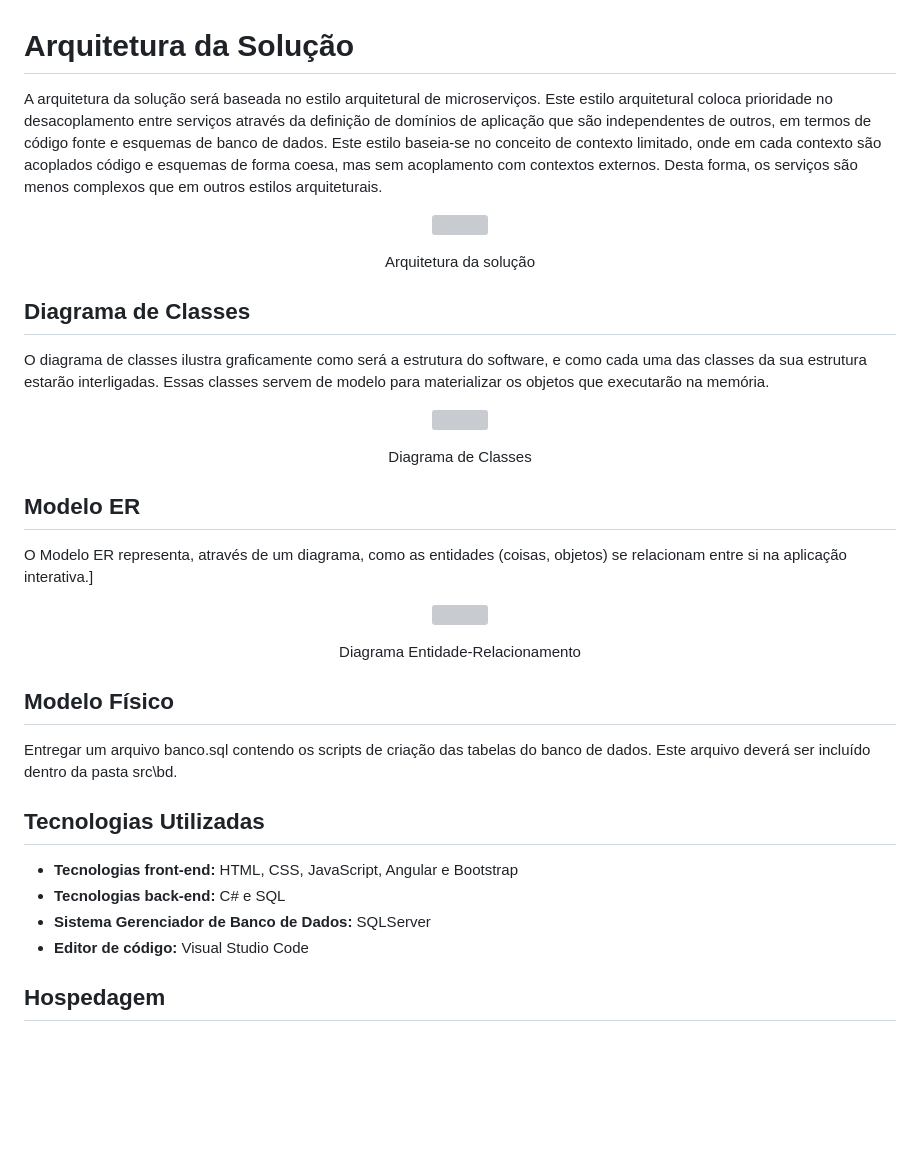
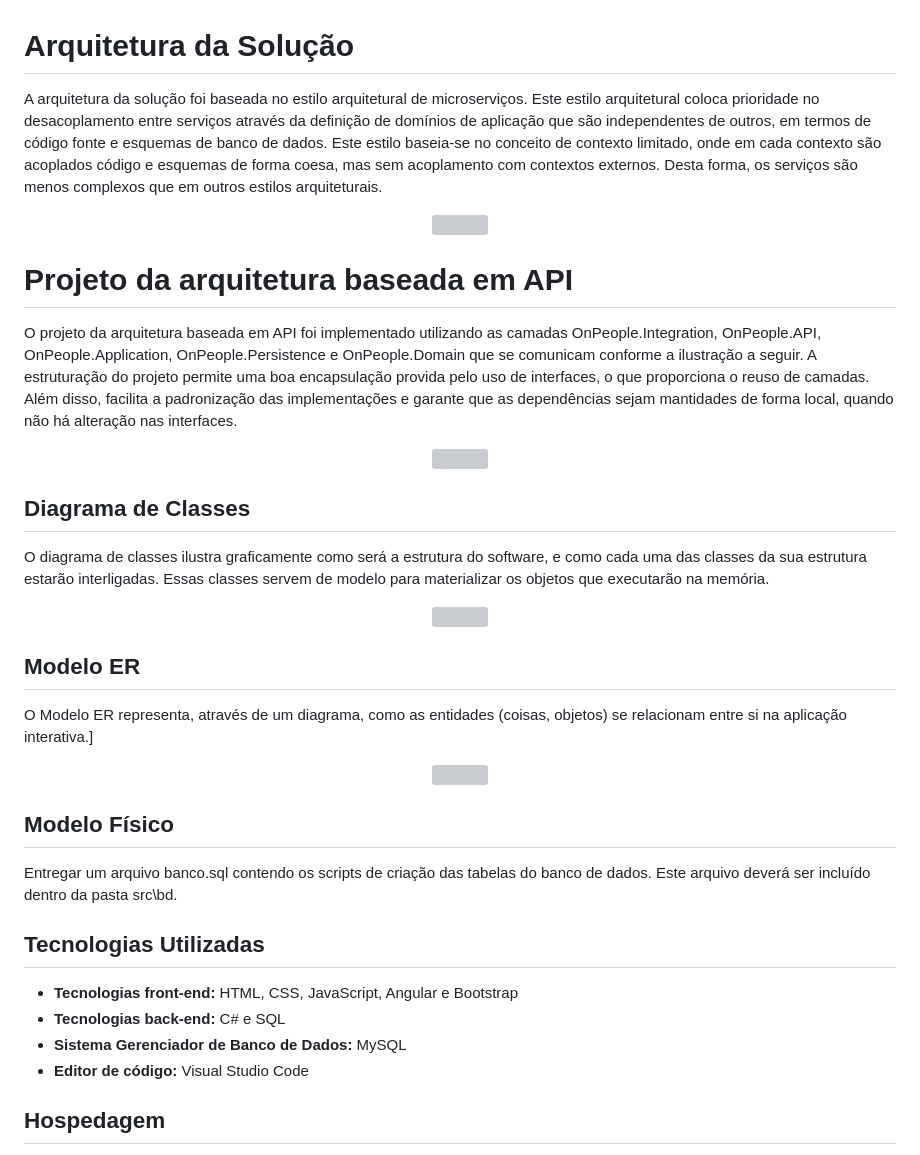
Before and after one commit to ICEI-PUC-Minas-PMV-ADS/pmv-ads-2023-1-e4-proj-apdist-t4-onpeople, a Markdown page: docs/05-Arquitetura da Solução.md, the part around the change printed below. Drawn GitHub-style; blank space fills up the shorter version; grey boxes are pictures that could not be loaded.

Commit message:
Incluindo o projeto da arquitetura baseada em API

```diff
--- a/docs/05-Arquitetura da Solução.md
+++ b/docs/05-Arquitetura da Solução.md
@@ -1,6 +1,6 @@
 # Arquitetura da Solução
 
-A arquitetura da solução será baseada no estilo arquitetural de microserviços. Este estilo arquitetural coloca prioridade no desacoplamento entre serviços através da definição de domínios de aplicação que são independentes de outros, em termos de código fonte e esquemas de banco de dados. Este estilo baseia-se no conceito de contexto limitado, onde em cada contexto são acoplados código e esquemas de forma coesa, mas sem acoplamento com contextos externos. Desta forma, os serviços são menos complexos que em outros estilos arquiteturais.
+A arquitetura da solução foi baseada no estilo arquitetural de microserviços. Este estilo arquitetural coloca prioridade no desacoplamento entre serviços através da definição de domínios de aplicação que são independentes de outros, em termos de código fonte e esquemas de banco de dados. Este estilo baseia-se no conceito de contexto limitado, onde em cada contexto são acoplados código e esquemas de forma coesa, mas sem acoplamento com contextos externos. Desta forma, os serviços são menos complexos que em outros estilos arquiteturais.
 
 </br>
 <p align="center">
@@ -8,5 +8,14 @@ A arquitetura da solução será baseada no estilo arquitetural de microserviço
 </p>
-<p align="center"> Arquitetura da solução </p>
+</br>
+
+# Projeto da arquitetura baseada em API
+
+O projeto da arquitetura baseada em API foi implementado utilizando as camadas OnPeople.Integration, OnPeople.API, OnPeople.Application, OnPeople.Persistence e OnPeople.Domain que se comunicam conforme a ilustração a seguir. A estruturação do projeto permite uma boa encapsulação provida pelo uso de interfaces, o que proporciona o reuso de camadas. Além disso, facilita a padronização das implementações e garante que as dependências sejam mantidades de forma local, quando não há alteração nas interfaces.
+
+</br>
+<p align="center">
+<img src=https://raw.githubusercontent.com/ICEI-PUC-Minas-PMV-ADS/pmv-ads-2023-1-e4-proj-apdist-t4-onpeople/main/docs/img/Projeto%20da%20arquitetura%20baseada%20em%20API.png>
+</p>
 </br>
 
 ## Diagrama de Classes
@@ -18,7 +27,6 @@ O diagrama de classes ilustra graficamente como será a estrutura do software, e
 <p align="center">
 <img src=https://raw.githubusercontent.com/ICEI-PUC-Minas-PMV-ADS/pmv-ads-2023-1-e4-proj-apdist-t4-onpeople/main/docs/img/Diagrama%20de%20Classes%20-%20OnPeople.png>
 </p>
-<p align="center"> Diagrama de Classes </p>
 </br>
 
 ## Modelo ER
@@ -29,7 +37,6 @@ O Modelo ER representa, através de um diagrama, como as entidades (coisas, obje
 <p align="center">
 <img src=https://raw.githubusercontent.com/ICEI-PUC-Minas-PMV-ADS/pmv-ads-2023-1-e4-proj-apdist-t4-onpeople/main/docs/img/EntityRelationshipDiagram.png>
 </p>
-<p align="center"> Diagrama Entidade-Relacionamento </p>
 </br>
 
 ## Modelo Físico
@@ -40,7 +47,7 @@ Entregar um arquivo banco.sql contendo os scripts de criação das tabelas do ba
 
 * **Tecnologias front-end:** HTML, CSS, JavaScript, Angular e Bootstrap
 * **Tecnologias back-end:** C# e SQL
-* **Sistema Gerenciador de Banco de Dados:** SQLServer
+* **Sistema Gerenciador de Banco de Dados:** MySQL
 * **Editor de código:** Visual Studio Code
 
 ## Hospedagem
```
Also changed, not shown: other parts of docs/05-Arquitetura da Solução.md (+1 -1 lines).
